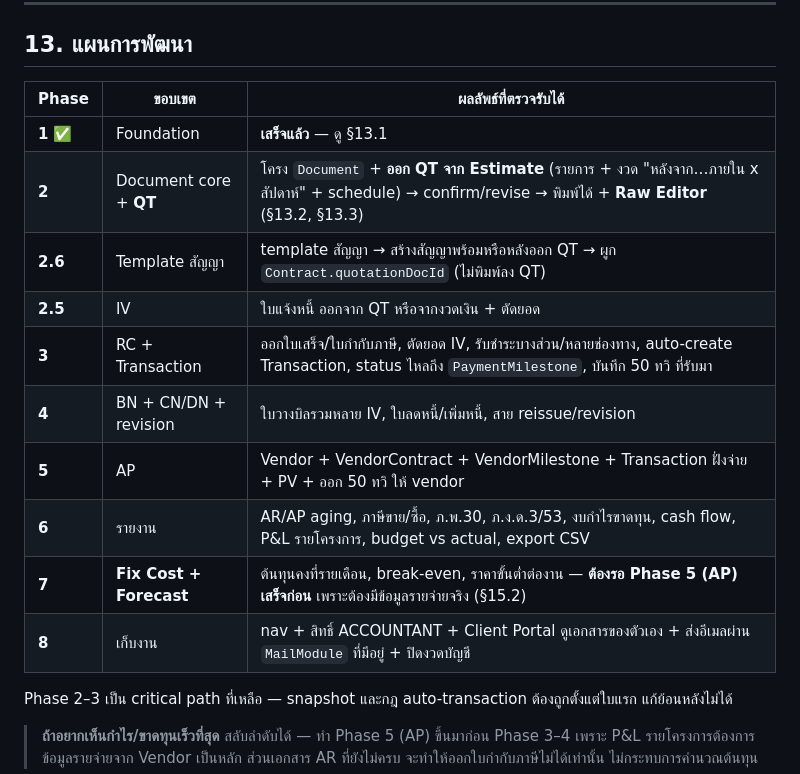
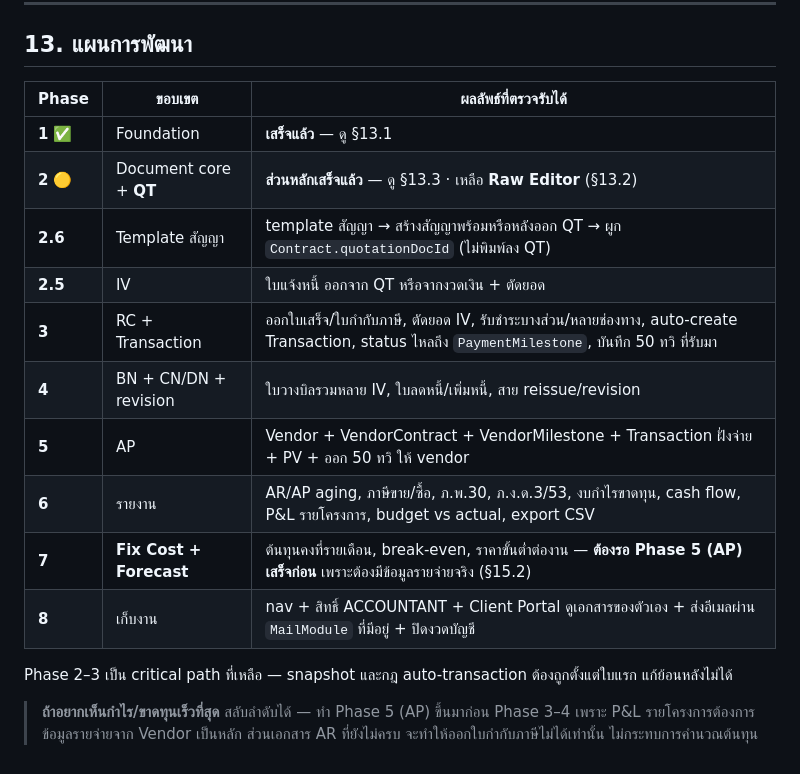
Before and after one commit to MR-Ral3l3iT/construction-design-system, a Markdown page: docs/billing-accounting-spec.md, the part around one of its changes. Drawn GitHub-style.

```diff
--- a/docs/billing-accounting-spec.md
+++ b/docs/billing-accounting-spec.md
@@ -1325,18 +1325,18 @@ nav ใหม่ใน `frontend/src/components/admin/adminNav.ts`:
 
 ## 13. แผนการพัฒนา
 
-| Phase    | ขอบเขต                  | ผลลัพธ์ที่ตรวจรับได้                                                                                                                                      |
-| -------- | ----------------------- | --------------------------------------------------------------------------------------------------------------------------------------------------------- |
-| **1** ✅ | Foundation              | **เสร็จแล้ว** — ดู §13.1                                                                                                                                  |
-| **2**    | Document core + **QT**  | โครง `Document` + **ออก QT จาก Estimate** (รายการ + งวด "หลังจาก…ภายใน x สัปดาห์" + schedule) → confirm/revise → พิมพ์ได้ + **Raw Editor** (§13.2, §13.3) |
-| **2.6**  | Template สัญญา          | template สัญญา → สร้างสัญญาพร้อมหรือหลังออก QT → ผูก `Contract.quotationDocId` (ไม่พิมพ์ลง QT)                                                            |
-| **2.5**  | IV                      | ใบแจ้งหนี้ ออกจาก QT หรือจากงวดเงิน + ตัดยอด                                                                                                              |
-| **3**    | RC + Transaction        | ออกใบเสร็จ/ใบกำกับภาษี, ตัดยอด IV, รับชำระบางส่วน/หลายช่องทาง, auto-create Transaction, status ไหลถึง `PaymentMilestone`, บันทึก 50 ทวิ ที่รับมา          |
-| **4**    | BN + CN/DN + revision   | ใบวางบิลรวมหลาย IV, ใบลดหนี้/เพิ่มหนี้, สาย reissue/revision                                                                                              |
-| **5**    | AP                      | Vendor + VendorContract + VendorMilestone + Transaction ฝั่งจ่าย + PV + ออก 50 ทวิ ให้ vendor                                                             |
-| **6**    | รายงาน                  | AR/AP aging, ภาษีขาย/ซื้อ, ภ.พ.30, ภ.ง.ด.3/53, งบกำไรขาดทุน, cash flow, P&L รายโครงการ, budget vs actual, export CSV                                      |
-| **7**    | **Fix Cost + Forecast** | ต้นทุนคงที่รายเดือน, break-even, ราคาขั้นต่ำต่องาน — **ต้องรอ Phase 5 (AP) เสร็จก่อน** เพราะต้องมีข้อมูลรายจ่ายจริง (§15.2)                               |
-| **8**    | เก็บงาน                 | nav + สิทธิ์ ACCOUNTANT + Client Portal ดูเอกสารของตัวเอง + ส่งอีเมลผ่าน `MailModule` ที่มีอยู่ + ปิดงวดบัญชี                                             |
+| Phase    | ขอบเขต                  | ผลลัพธ์ที่ตรวจรับได้                                                                                                                             |
+| -------- | ----------------------- | ------------------------------------------------------------------------------------------------------------------------------------------------ |
+| **1** ✅ | Foundation              | **เสร็จแล้ว** — ดู §13.1                                                                                                                         |
+| **2** 🟡 | Document core + **QT**  | **ส่วนหลักเสร็จแล้ว** — ดู §13.3 · เหลือ **Raw Editor** (§13.2)                                                                                  |
+| **2.6**  | Template สัญญา          | template สัญญา → สร้างสัญญาพร้อมหรือหลังออก QT → ผูก `Contract.quotationDocId` (ไม่พิมพ์ลง QT)                                                   |
+| **2.5**  | IV                      | ใบแจ้งหนี้ ออกจาก QT หรือจากงวดเงิน + ตัดยอด                                                                                                     |
+| **3**    | RC + Transaction        | ออกใบเสร็จ/ใบกำกับภาษี, ตัดยอด IV, รับชำระบางส่วน/หลายช่องทาง, auto-create Transaction, status ไหลถึง `PaymentMilestone`, บันทึก 50 ทวิ ที่รับมา |
+| **4**    | BN + CN/DN + revision   | ใบวางบิลรวมหลาย IV, ใบลดหนี้/เพิ่มหนี้, สาย reissue/revision                                                                                     |
+| **5**    | AP                      | Vendor + VendorContract + VendorMilestone + Transaction ฝั่งจ่าย + PV + ออก 50 ทวิ ให้ vendor                                                    |
+| **6**    | รายงาน                  | AR/AP aging, ภาษีขาย/ซื้อ, ภ.พ.30, ภ.ง.ด.3/53, งบกำไรขาดทุน, cash flow, P&L รายโครงการ, budget vs actual, export CSV                             |
+| **7**    | **Fix Cost + Forecast** | ต้นทุนคงที่รายเดือน, break-even, ราคาขั้นต่ำต่องาน — **ต้องรอ Phase 5 (AP) เสร็จก่อน** เพราะต้องมีข้อมูลรายจ่ายจริง (§15.2)                      |
+| **8**    | เก็บงาน                 | nav + สิทธิ์ ACCOUNTANT + Client Portal ดูเอกสารของตัวเอง + ส่งอีเมลผ่าน `MailModule` ที่มีอยู่ + ปิดงวดบัญชี                                    |
 
 Phase 2–3 เป็น critical path ที่เหลือ — snapshot และกฎ auto-transaction ต้องถูกตั้งแต่ใบแรก แก้ย้อนหลังไม่ได้
 
```
Also changed, not shown: other parts of docs/billing-accounting-spec.md (+32 -0 lines).
